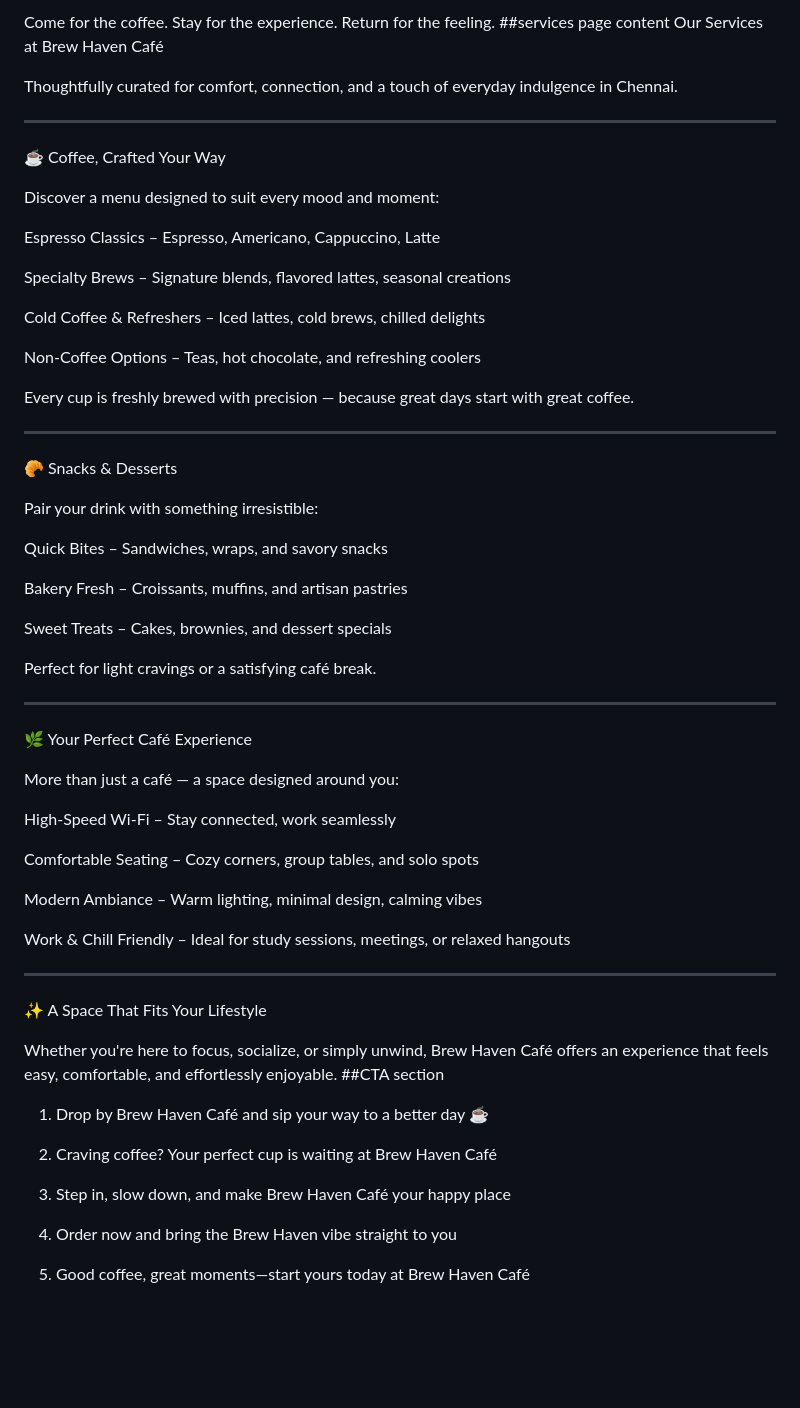
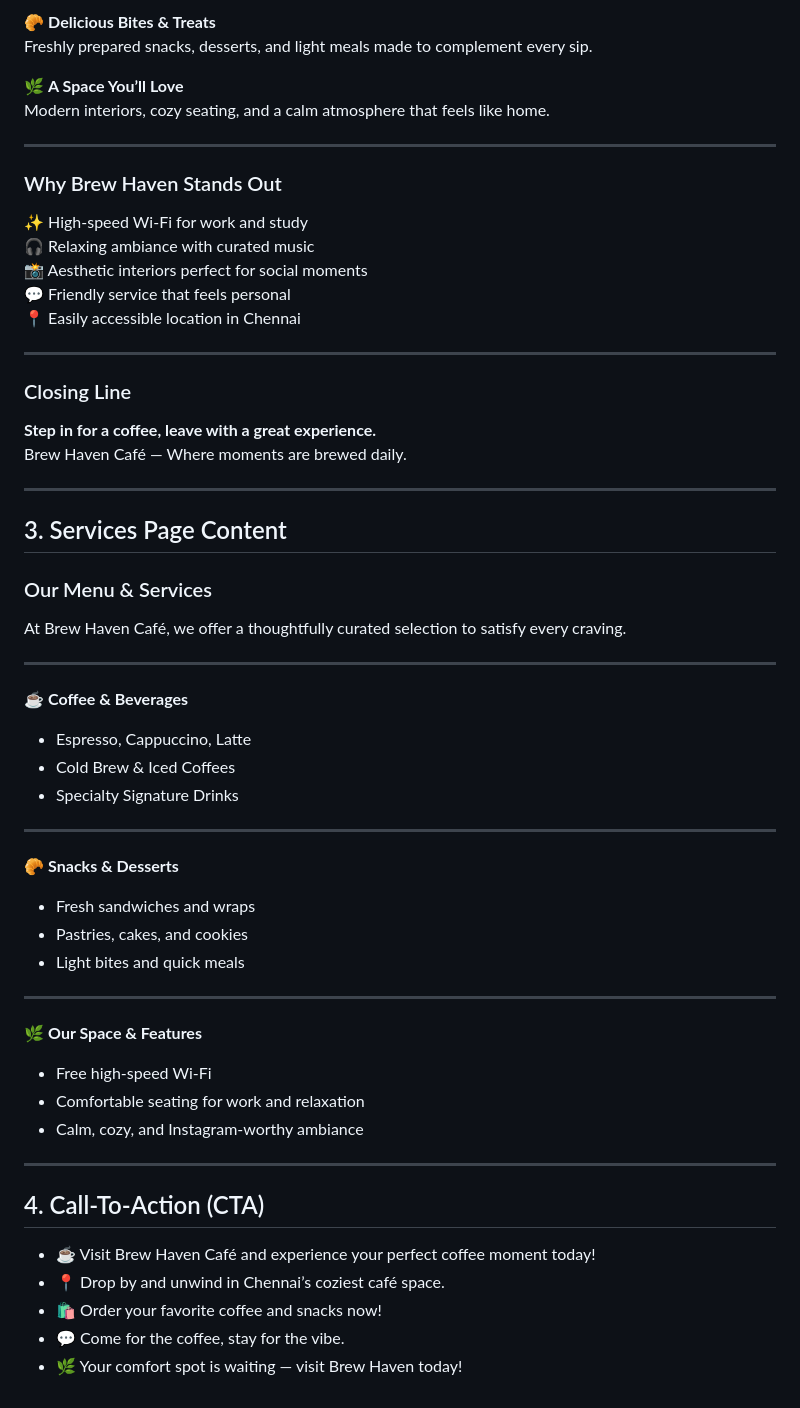
Before and after one commit to swathikumaravel48-tech/FUTURE_PE_01, a Markdown page: outputs.md, the part around one of its changes. Rendered like a GitHub page; blank space fills up the shorter version.

```diff
--- a/outputs.md
+++ b/outputs.md
@@ -103,77 +67,62 @@ At Brew Haven Café, every detail is intentional — from the aroma of freshly b
 
-Come for the coffee. Stay for the experience. Return for the feeling.
-##services page content
-Our Services at Brew Haven Café
+🥐 **Delicious Bites & Treats**
+Freshly prepared snacks, desserts, and light meals made to complement every sip.
 
-Thoughtfully curated for comfort, connection, and a touch of everyday indulgence in Chennai.
-
+🌿 **A Space You’ll Love**
+Modern interiors, cozy seating, and a calm atmosphere that feels like home.
 
 ---
 
-☕ Coffee, Crafted Your Way
+### Why Brew Haven Stands Out
 
-Discover a menu designed to suit every mood and moment:
-
-Espresso Classics – Espresso, Americano, Cappuccino, Latte
-
-Specialty Brews – Signature blends, flavored lattes, seasonal creations
-
-Cold Coffee & Refreshers – Iced lattes, cold brews, chilled delights
-
-Non-Coffee Options – Teas, hot chocolate, and refreshing coolers
-
-
-Every cup is freshly brewed with precision — because great days start with great coffee.
-
+✨ High-speed Wi-Fi for work and study
+🎧 Relaxing ambiance with curated music
+📸 Aesthetic interiors perfect for social moments
+💬 Friendly service that feels personal
+📍 Easily accessible location in Chennai
 
 ---
 
-🥐 Snacks & Desserts
+### Closing Line
 
-Pair your drink with something irresistible:
-
-Quick Bites – Sandwiches, wraps, and savory snacks
-
-Bakery Fresh – Croissants, muffins, and artisan pastries
-
-Sweet Treats – Cakes, brownies, and dessert specials
-
-
-Perfect for light cravings or a satisfying café break.
-
+**Step in for a coffee, leave with a great experience.**
+Brew Haven Café — Where moments are brewed daily.
 
 ---
 
-🌿 Your Perfect Café Experience
+## 3. Services Page Content
 
-More than just a café — a space designed around you:
+### Our Menu & Services
 
-High-Speed Wi-Fi – Stay connected, work seamlessly
-
-Comfortable Seating – Cozy corners, group tables, and solo spots
-
-Modern Ambiance – Warm lighting, minimal design, calming vibes
-
-Work & Chill Friendly – Ideal for study sessions, meetings, or relaxed hangouts
-
-
+At Brew Haven Café, we offer a thoughtfully curated selection to satisfy every craving.
 
 ---
 
-✨ A Space That Fits Your Lifestyle
+☕ **Coffee & Beverages**
+- Espresso, Cappuccino, Latte
+- Cold Brew & Iced Coffees
+- Specialty Signature Drinks
 
-Whether you're here to focus, socialize, or simply unwind, Brew Haven Café offers an experience that feels easy, comfortable, and effortlessly enjoyable.
-##CTA section
-1. Drop by Brew Haven Café and sip your way to a better day ☕
+---
 
+🥐 **Snacks & Desserts**
+- Fresh sandwiches and wraps
+- Pastries, cakes, and cookies
+- Light bites and quick meals
 
-2. Craving coffee? Your perfect cup is waiting at Brew Haven Café
+---
 
+🌿 **Our Space & Features**
+- Free high-speed Wi-Fi
+- Comfortable seating for work and relaxation
+- Calm, cozy, and Instagram-worthy ambiance
 
-3. Step in, slow down, and make Brew Haven Café your happy place
+---
 
+## 4. Call-To-Action (CTA)
 
-4. Order now and bring the Brew Haven vibe straight to you
-
-
-5. Good coffee, great moments—start yours today at Brew Haven Café
+- ☕ Visit Brew Haven Café and experience your perfect coffee moment today!
+- 📍 Drop by and unwind in Chennai’s coziest café space.
+- 🛍️ Order your favorite coffee and snacks now!
+- 💬 Come for the coffee, stay for the vibe.
+- 🌿 Your comfort spot is waiting — visit Brew Haven today!
```
Also changed, not shown: other parts of outputs.md (+32 -68 lines).
